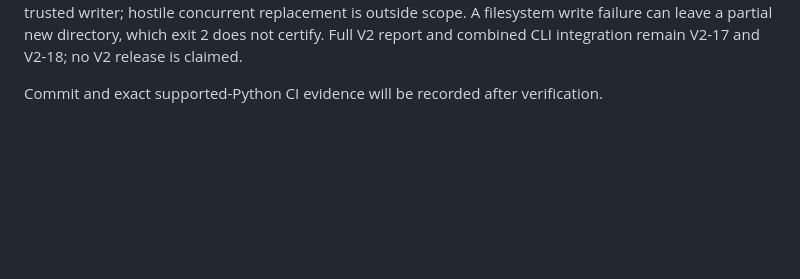
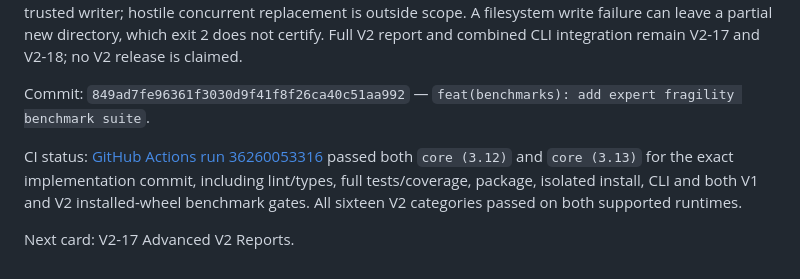
Before and after one commit to AegisTrace/dvi-sentinel, a Markdown page: docs/v2_build_log.md, the part around the change. Rendered like a GitHub page; blank space fills up the shorter version.

Commit message:
docs: record V2-16 verification

```diff
--- a/docs/v2_build_log.md
+++ b/docs/v2_build_log.md
@@ -1681,4 +1681,13 @@ hostile concurrent replacement is outside scope. A filesystem write failure can
 leave a partial new directory, which exit 2 does not certify. Full V2 report and
 combined CLI integration remain V2-17 and V2-18; no V2 release is claimed.
 
-Commit and exact supported-Python CI evidence will be recorded after verification.
+Commit: `849ad7fe96361f3030d9f41f8f26ca40c51aa992` —
+`feat(benchmarks): add expert fragility benchmark suite`.
+
+CI status: [GitHub Actions run 36260053316](https://github.com/AegisTrace/dvi-sentinel/actions/runs/36260053316)
+passed both `core (3.12)` and `core (3.13)` for the exact implementation commit,
+including lint/types, full tests/coverage, package, isolated install, CLI and both
+V1 and V2 installed-wheel benchmark gates. All sixteen V2 categories passed on
+both supported runtimes.
+
+Next card: V2-17 Advanced V2 Reports.
```
